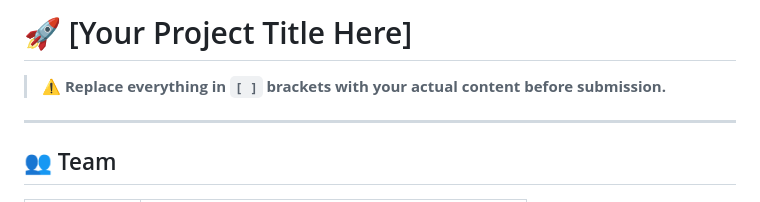
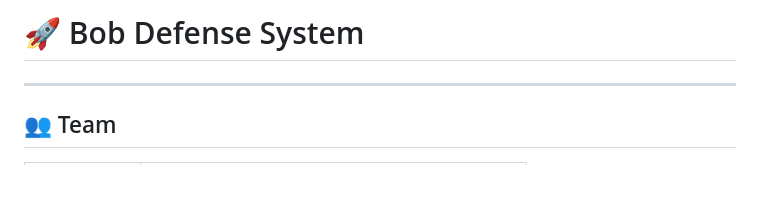
Before and after one commit to Spandan-Kakadiya/bob-ai-hackathon--AlphaMatrix-, a Markdown page: README.md, the part around the change. Rendered like a GitHub page; blank space fills up the shorter version.

Commit message:
Change project title to 'Bob Defense System'
Updated project title in README and removed placeholder text.

```diff
--- a/README.md
+++ b/README.md
@@ -1,6 +1,4 @@
-# 🚀 [Your Project Title Here]
-
-> ⚠️ **Replace everything in `[ ]` brackets with your actual content before submission.**
+# 🚀 Bob Defense System
 
 ---
 
```
